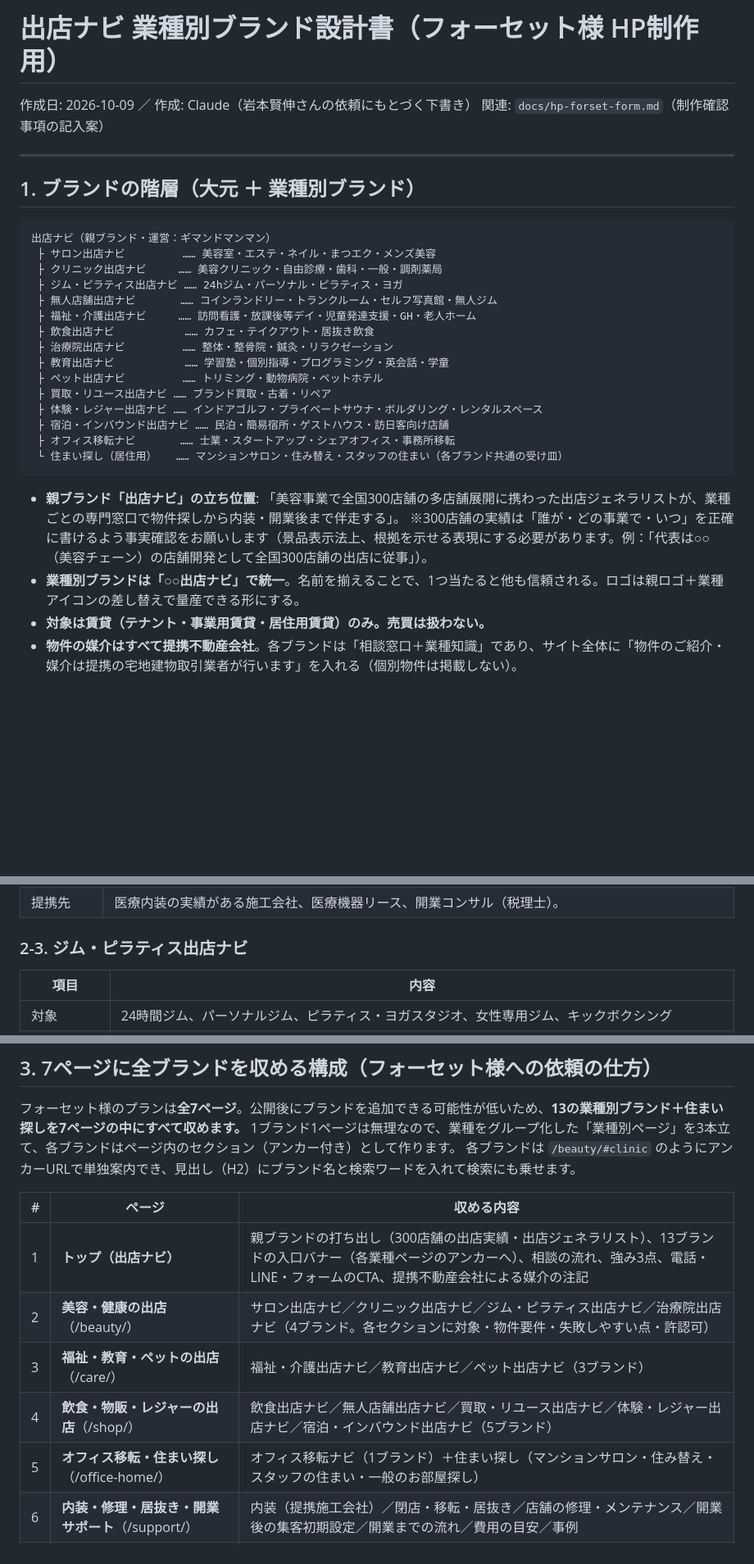
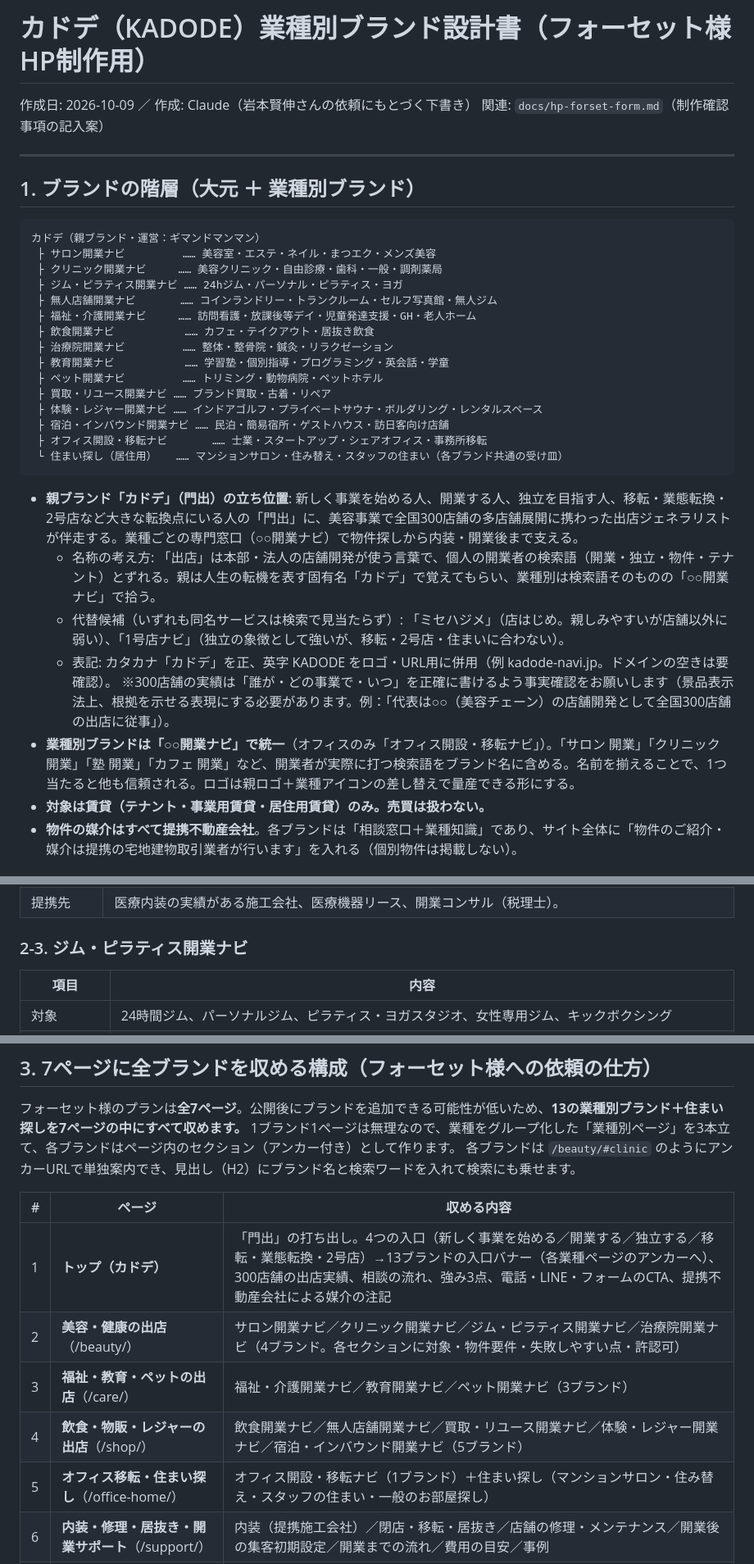
Before and after one commit to Mgymand/my-automation, a Markdown page: docs/hp-forset-brands.md, 3 parts joined by grey strips. Shown at 82% size. Rendered like a GitHub page; blank space fills up the shorter version.

Commit message:
親ブランドを「カドデ（門出）」に変更し、業種別を「○○開業ナビ」へ改称。開業・独立・転換点にいる人への訴求に合わせて打ち出しを更新
Co-Authored-By: Claude Fable 5.1 <noreply@anthropic.com>
Claude-Session: https://claude.ai/code/session_01Ewp9uXPHfFSpYe8Kfi6CKJ

````diff
--- a/docs/hp-forset-brands.md
+++ b/docs/hp-forset-brands.md
@@ -1,4 +1,4 @@
-# 出店ナビ 業種別ブランド設計書（フォーセット様 HP制作用）
+# カドデ（KADODE）業種別ブランド設計書（フォーセット様 HP制作用）
 
 作成日: 2026-10-09 ／ 作成: Claude（岩本賢伸さんの依頼にもとづく下書き）
 関連: `docs/hp-forset-form.md`（制作確認事項の記入案）
@@ -8,26 +8,29 @@
 ## 1. ブランドの階層（大元 ＋ 業種別ブランド）
 
 ```
-出店ナビ（親ブランド・運営：ギマンドマンマン）
- ├ サロン出店ナビ         …… 美容室・エステ・ネイル・まつエク・メンズ美容
- ├ クリニック出店ナビ     …… 美容クリニック・自由診療・歯科・一般・調剤薬局
- ├ ジム・ピラティス出店ナビ …… 24hジム・パーソナル・ピラティス・ヨガ
- ├ 無人店舗出店ナビ       …… コインランドリー・トランクルーム・セルフ写真館・無人ジム
- ├ 福祉・介護出店ナビ     …… 訪問看護・放課後等デイ・児童発達支援・GH・老人ホーム
- ├ 飲食出店ナビ           …… カフェ・テイクアウト・居抜き飲食
- ├ 治療院出店ナビ         …… 整体・整骨院・鍼灸・リラクゼーション
- ├ 教育出店ナビ           …… 学習塾・個別指導・プログラミング・英会話・学童
- ├ ペット出店ナビ         …… トリミング・動物病院・ペットホテル
- ├ 買取・リユース出店ナビ …… ブランド買取・古着・リペア
- ├ 体験・レジャー出店ナビ …… インドアゴルフ・プライベートサウナ・ボルダリング・レンタルスペース
- ├ 宿泊・インバウンド出店ナビ …… 民泊・簡易宿所・ゲストハウス・訪日客向け店舗
- ├ オフィス移転ナビ       …… 士業・スタートアップ・シェアオフィス・事務所移転
+カドデ（親ブランド・運営：ギマンドマンマン）
+ ├ サロン開業ナビ         …… 美容室・エステ・ネイル・まつエク・メンズ美容
+ ├ クリニック開業ナビ     …… 美容クリニック・自由診療・歯科・一般・調剤薬局
+ ├ ジム・ピラティス開業ナビ …… 24hジム・パーソナル・ピラティス・ヨガ
+ ├ 無人店舗開業ナビ       …… コインランドリー・トランクルーム・セルフ写真館・無人ジム
+ ├ 福祉・介護開業ナビ     …… 訪問看護・放課後等デイ・児童発達支援・GH・老人ホーム
+ ├ 飲食開業ナビ           …… カフェ・テイクアウト・居抜き飲食
+ ├ 治療院開業ナビ         …… 整体・整骨院・鍼灸・リラクゼーション
+ ├ 教育開業ナビ           …… 学習塾・個別指導・プログラミング・英会話・学童
+ ├ ペット開業ナビ         …… トリミング・動物病院・ペットホテル
+ ├ 買取・リユース開業ナビ …… ブランド買取・古着・リペア
+ ├ 体験・レジャー開業ナビ …… インドアゴルフ・プライベートサウナ・ボルダリング・レンタルスペース
+ ├ 宿泊・インバウンド開業ナビ …… 民泊・簡易宿所・ゲストハウス・訪日客向け店舗
+ ├ オフィス開設・移転ナビ       …… 士業・スタートアップ・シェアオフィス・事務所移転
  └ 住まい探し（居住用）   …… マンションサロン・住み替え・スタッフの住まい（各ブランド共通の受け皿）
 ```
 
-- **親ブランド「出店ナビ」の立ち位置**: 「美容事業で全国300店舗の多店舗展開に携わった出店ジェネラリストが、業種ごとの専門窓口で物件探しから内装・開業後まで伴走する」。
+- **親ブランド「カドデ」（門出）の立ち位置**: 新しく事業を始める人、開業する人、独立を目指す人、移転・業態転換・2号店など大きな転換点にいる人の「門出」に、美容事業で全国300店舗の多店舗展開に携わった出店ジェネラリストが伴走する。業種ごとの専門窓口（○○開業ナビ）で物件探しから内装・開業後まで支える。
+  - 名称の考え方: 「出店」は本部・法人の店舗開発が使う言葉で、個人の開業者の検索語（開業・独立・物件・テナント）とずれる。親は人生の転機を表す固有名「カドデ」で覚えてもらい、業種別は検索語そのものの「○○開業ナビ」で拾う。
+  - 代替候補（いずれも同名サービスは検索で見当たらず）: 「ミセハジメ」（店はじめ。親しみやすいが店舗以外に弱い）、「1号店ナビ」（独立の象徴として強いが、移転・2号店・住まいに合わない）。
+  - 表記: カタカナ「カドデ」を正、英字 KADODE をロゴ・URL用に併用（例 kadode-navi.jp。ドメインの空きは要確認）。
   ※300店舗の実績は「誰が・どの事業で・いつ」を正確に書けるよう事実確認をお願いします（景品表示法上、根拠を示せる表現にする必要があります。例：「代表は○○（美容チェーン）の店舗開発として全国300店舗の出店に従事」）。
-- **業種別ブランドは「○○出店ナビ」で統一**。名前を揃えることで、1つ当たると他も信頼される。ロゴは親ロゴ＋業種アイコンの差し替えで量産できる形にする。
+- **業種別ブランドは「○○開業ナビ」で統一**（オフィスのみ「オフィス開設・移転ナビ」）。「サロン 開業」「クリニック 開業」「塾 開業」「カフェ 開業」など、開業者が実際に打つ検索語をブランド名に含める。名前を揃えることで、1つ当たると他も信頼される。ロゴは親ロゴ＋業種アイコンの差し替えで量産できる形にする。
 - **対象は賃貸（テナント・事業用賃貸・居住用賃貸）のみ。売買は扱わない。**
 - **物件の媒介はすべて提携不動産会社**。各ブランドは「相談窓口＋業種知識」であり、サイト全体に「物件のご紹介・媒介は提携の宅地建物取引業者が行います」を入れる（個別物件は掲載しない）。
 
@@ -87,7 +90,7 @@
 | 入居者側の許認可 | 診療所開設届（保健所）、医療法の構造設備基準、薬局開設許可。 |
 | 提携先 | 医療内装の実績がある施工会社、医療機器リース、開業コンサル（税理士）。 |
 
-### 2-3. ジム・ピラティス出店ナビ
+### 2-3. ジム・ピラティス開業ナビ
 
 | 項目 | 内容 |
 | --- | --- |
@@ -214,11 +217,11 @@
 
 | # | ページ | 収める内容 |
 | --- | --- | --- |
-| 1 | **トップ（出店ナビ）** | 親ブランドの打ち出し（300店舗の出店実績・出店ジェネラリスト）、13ブランドの入口バナー（各業種ページのアンカーへ）、相談の流れ、強み3点、電話・LINE・フォームのCTA、提携不動産会社による媒介の注記 |
-| 2 | **美容・健康の出店**（/beauty/） | サロン出店ナビ／クリニック出店ナビ／ジム・ピラティス出店ナビ／治療院出店ナビ（4ブランド。各セクションに対象・物件要件・失敗しやすい点・許認可） |
-| 3 | **福祉・教育・ペットの出店**（/care/） | 福祉・介護出店ナビ／教育出店ナビ／ペット出店ナビ（3ブランド） |
-| 4 | **飲食・物販・レジャーの出店**（/shop/） | 飲食出店ナビ／無人店舗出店ナビ／買取・リユース出店ナビ／体験・レジャー出店ナビ／宿泊・インバウンド出店ナビ（5ブランド） |
-| 5 | **オフィス移転・住まい探し**（/office-home/） | オフィス移転ナビ（1ブランド）＋住まい探し（マンションサロン・住み替え・スタッフの住まい・一般のお部屋探し） |
+| 1 | **トップ（カドデ）** | 「門出」の打ち出し。4つの入口（新しく事業を始める／開業する／独立する／移転・業態転換・2号店）→13ブランドの入口バナー（各業種ページのアンカーへ）、300店舗の出店実績、相談の流れ、強み3点、電話・LINE・フォームのCTA、提携不動産会社による媒介の注記 |
+| 2 | **美容・健康の出店**（/beauty/） | サロン開業ナビ／クリニック開業ナビ／ジム・ピラティス開業ナビ／治療院開業ナビ（4ブランド。各セクションに対象・物件要件・失敗しやすい点・許認可） |
+| 3 | **福祉・教育・ペットの出店**（/care/） | 福祉・介護開業ナビ／教育開業ナビ／ペット開業ナビ（3ブランド） |
+| 4 | **飲食・物販・レジャーの出店**（/shop/） | 飲食開業ナビ／無人店舗開業ナビ／買取・リユース開業ナビ／体験・レジャー開業ナビ／宿泊・インバウンド開業ナビ（5ブランド） |
+| 5 | **オフィス移転・住まい探し**（/office-home/） | オフィス開設・移転ナビ（1ブランド）＋住まい探し（マンションサロン・住み替え・スタッフの住まい・一般のお部屋探し） |
 | 6 | **内装・修理・居抜き・開業サポート**（/support/） | 内装（提携施工会社）／閉店・移転・居抜き／店舗の修理・メンテナンス／開業後の集客初期設定／開業までの流れ／費用の目安／事例 |
 | 7 | **会社概要・よくある質問・お問い合わせ**（/contact/） | 運営者（ギマンドマンマン）、本部・渋谷窓口、提携不動産会社の商号・免許番号、提携施工会社、FAQ、問い合わせフォーム（ご相談内容＝13ブランド＋住まい探しの選択式）、電話・LINE |
 
````
Also changed, not shown: other parts of docs/hp-forset-brands.md (+27 -27 lines), docs/hp-forset-form.md (+11 -11 lines).
